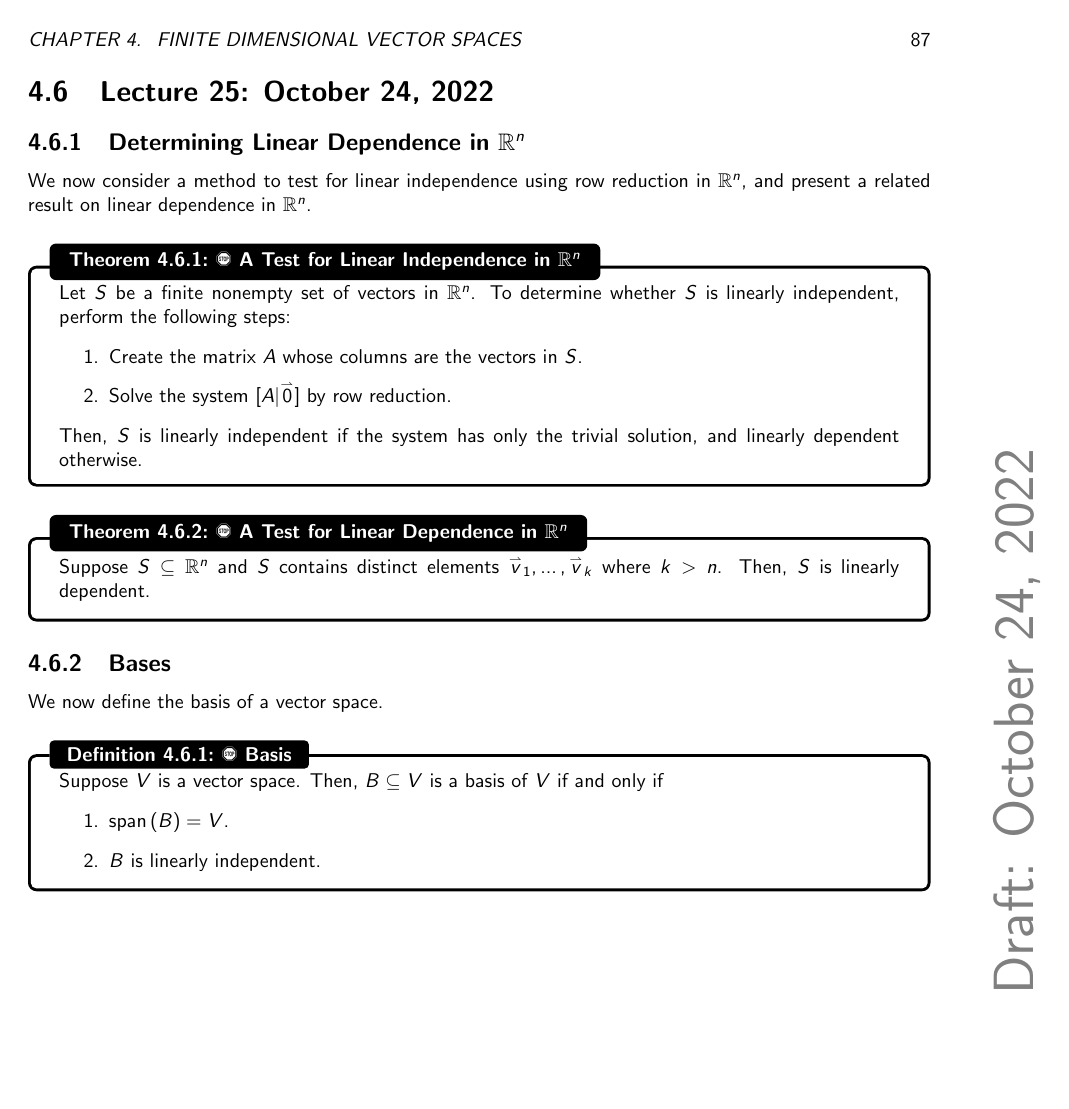
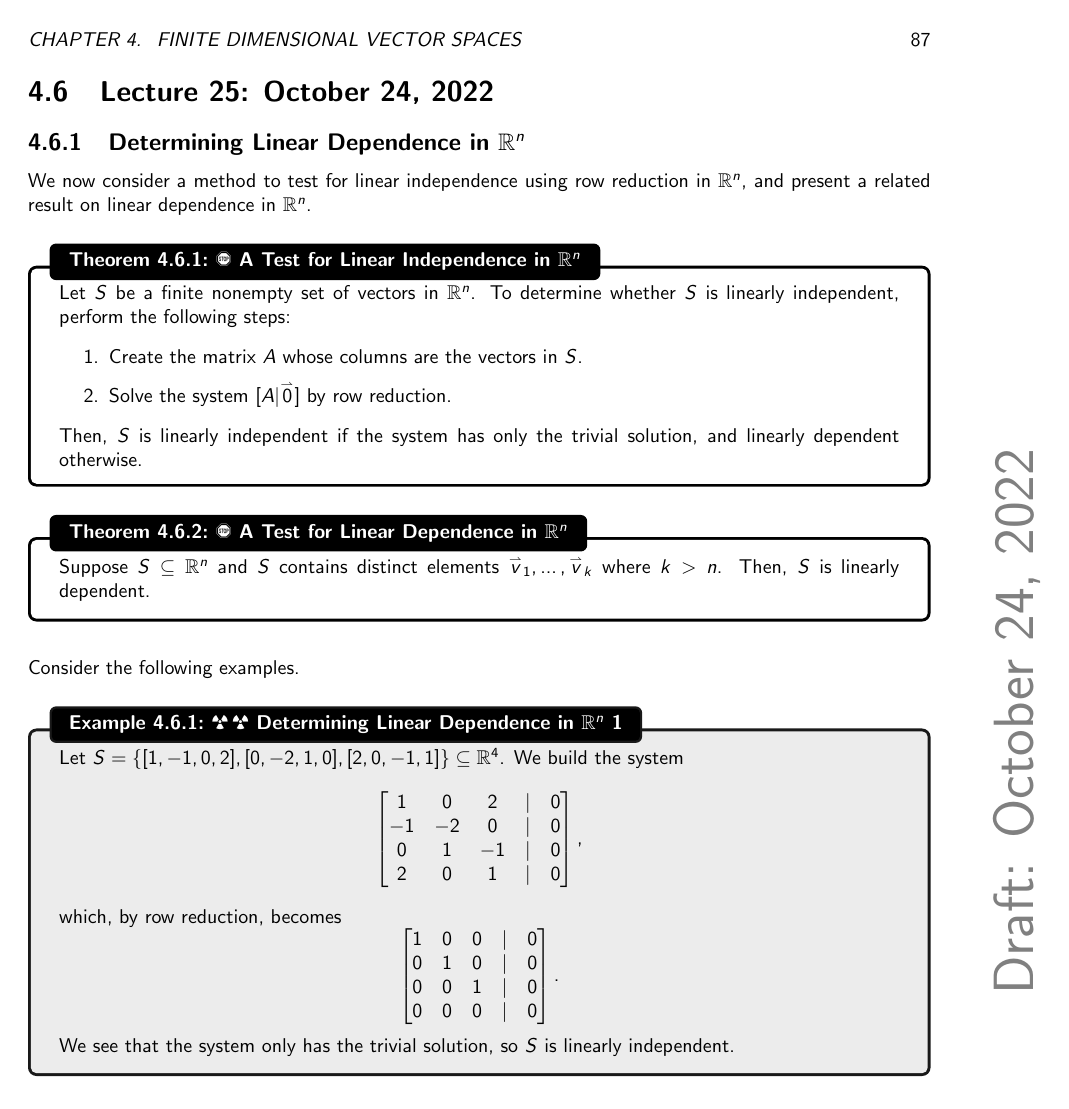
Before and after one commit to officialadithya/MATH-2135-Linear-Algebra-Notes, a LaTeX thesis (main.tex, which reads Chapters/finiteDimensionalVectorSpaces.tex): page 92 of 111 before the commit and page 92 of 113 after it. Compiled offline with pdfLaTeX.

Commit message:
Added important example.

```diff
--- a/Chapters/finiteDimensionalVectorSpaces.tex
+++ b/Chapters/finiteDimensionalVectorSpaces.tex
@@ -697,3 +698,30 @@
                 Suppose \(S\subseteq\mathbb{R}^n\) and \(S\) contains distinct elements \(\vec{v}_1,\ldots,\vec{v}_k\) where \(k>n\). Then, \(S\) is linearly dependent.
 
             \end{theorem}
+            \vphantom
+            \\
+            \\
+            Consider the following examples.
+            \begin{example}{\Difficulty\,\Difficulty\,\,Determining Linear Dependence in \(\mathbb{R}^n\) 1}{detlindeprn1}
+
+                Let \(S=\{[1,-1,0,2],[0,-2,1,0],[2,0,-1,1]\}\subseteq\mathbb{R}^4\). We build the system
+                \begin{equation*}
+                    \begin{bmatrix}
+                        1 & 0 & 2 & | & 0 \\
+                        -1 & -2 & 0 & | & 0 \\
+                        0 & 1 & -1 & | & 0 \\
+                        2 & 0 & 1 & | & 0
+                    \end{bmatrix},
+                \end{equation*}
+                which, by row reduction, becomes
+                \begin{equation*}
+                    \begin{bmatrix}
+                        1 & 0 & 0 & | & 0 \\
+                        0 & 1 & 0 & | & 0 \\
+                        0 & 0 & 1 & | & 0 \\
+                        0 & 0 & 0 & | & 0
+                    \end{bmatrix}.
+                \end{equation*}
+                We see that the system only has the trivial solution, so \(S\) is linearly independent.
+
+            \end{example}
@@ -699,0 +748 @@
+            \end{example}
```
Also changed, not shown: main.pdf, Chapters/finiteDimensionalVectorSpaces.tex (55 more changed lines).
